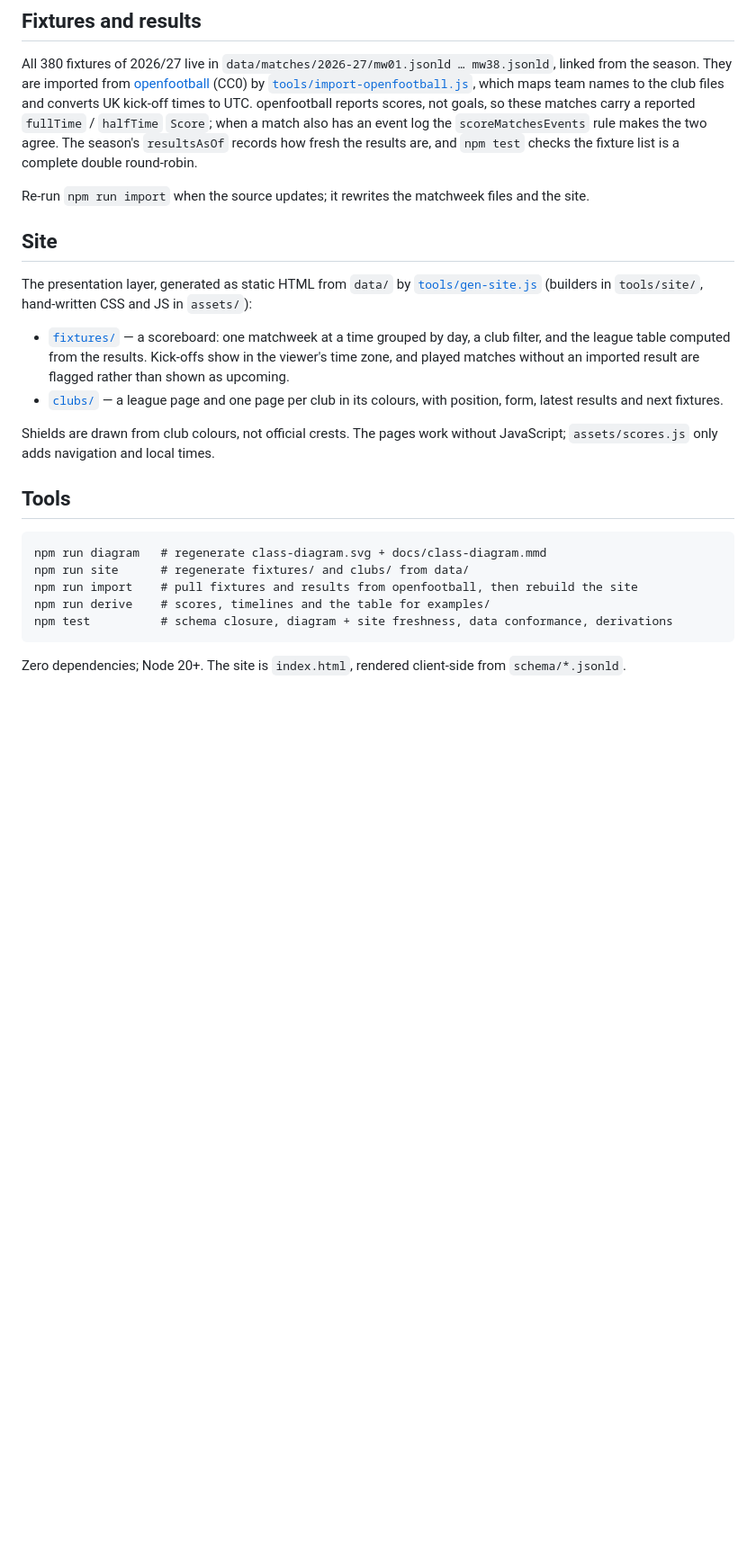
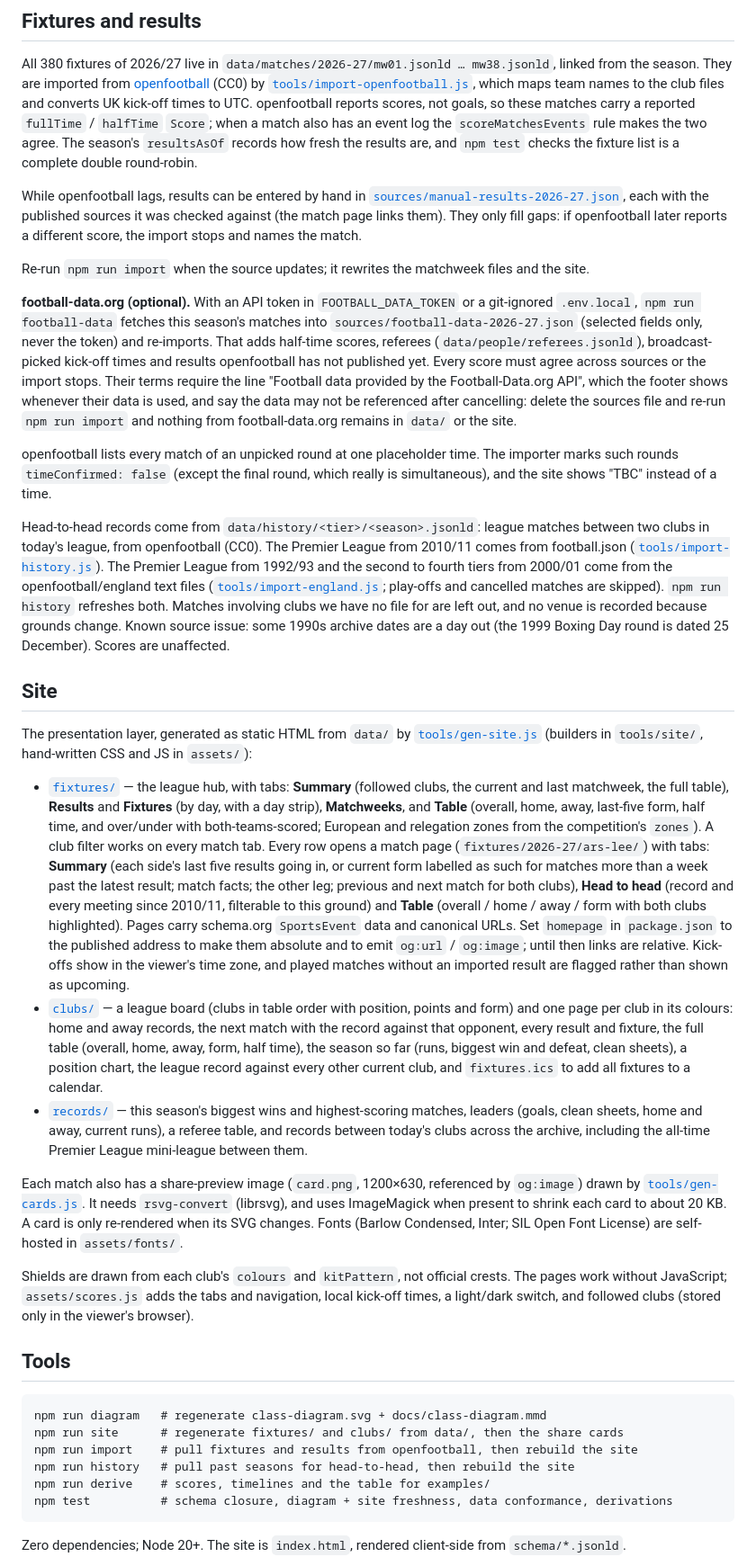
Before and after one commit to football-schema/schema, a Markdown page: README.md, the part around the change. Shown at 90% size. Rendered like a GitHub page; blank space fills up the shorter version.

Commit message:
README: how the schema, data, tools and site fit together

````diff
--- a/README.md
+++ b/README.md
@@ -44,28 +44,78 @@ matches carry a reported `fullTime` / `halfTime` `Score`; when a match also has
 `scoreMatchesEvents` rule makes the two agree. The season's `resultsAsOf` records how fresh the
 results are, and `npm test` checks the fixture list is a complete double round-robin.
 
+While openfootball lags, results can be entered by hand in
+[`sources/manual-results-2026-27.json`](sources/manual-results-2026-27.json), each with the
+published sources it was checked against (the match page links them). They only fill gaps: if
+openfootball later reports a different score, the import stops and names the match.
+
 Re-run `npm run import` when the source updates; it rewrites the matchweek files and the site.
+
+**football-data.org (optional).** With an API token in `FOOTBALL_DATA_TOKEN` or a git-ignored
+`.env.local`, `npm run football-data` fetches this season's matches into
+`sources/football-data-2026-27.json` (selected fields only, never the token) and re-imports.
+That adds half-time scores, referees (`data/people/referees.jsonld`), broadcast-picked kick-off
+times and results openfootball has not published yet. Every score must agree across sources or
+the import stops. Their terms require the line "Football data provided by the Football-Data.org
+API", which the footer shows whenever their data is used, and say the data may not be referenced
+after cancelling: delete the sources file and re-run `npm run import` and nothing from
+football-data.org remains in `data/` or the site.
+
+openfootball lists every match of an unpicked round at one placeholder time. The importer marks
+such rounds `timeConfirmed: false` (except the final round, which really is simultaneous), and the
+site shows "TBC" instead of a time.
+
+Head-to-head records come from `data/history/<tier>/<season>.jsonld`: league matches between two
+clubs in today's league, from openfootball (CC0). The Premier League from 2010/11 comes from
+football.json ([`tools/import-history.js`](tools/import-history.js)). The Premier League from
+1992/93 and the second to fourth tiers from 2000/01 come from the openfootball/england text files
+([`tools/import-england.js`](tools/import-england.js); play-offs and cancelled matches are
+skipped). `npm run history` refreshes both. Matches involving clubs we have no file for are left
+out, and no venue is recorded because grounds change. Known source issue: some 1990s archive
+dates are a day out (the 1999 Boxing Day round is dated 25 December). Scores are unaffected.
 
 ## Site
 
 The presentation layer, generated as static HTML from `data/` by [`tools/gen-site.js`](tools/gen-site.js)
 (builders in `tools/site/`, hand-written CSS and JS in `assets/`):
 
-- [`fixtures/`](fixtures/) — a scoreboard: one matchweek at a time grouped by day, a club filter,
-  and the league table computed from the results. Kick-offs show in the viewer's time zone, and
+- [`fixtures/`](fixtures/) — the league hub, with tabs: **Summary** (followed clubs, the current and last matchweek,
+  the full table), **Results** and **Fixtures** (by day, with a day
+  strip), **Matchweeks**, and **Table** (overall, home, away, last-five form, half time, and over/under with both-teams-scored;
+  European and relegation zones from the competition's `zones`). A club filter works on every match tab.
+  Every row opens a match page (`fixtures/2026-27/ars-lee/`) with tabs: **Summary** (each side's
+  last five results going in, or current form labelled as such for matches more than a week past
+  the latest result; match facts; the other leg; previous and next match for both clubs),
+  **Head to head** (record and every meeting since 2010/11, filterable to this ground) and
+  **Table** (overall / home / away / form with both clubs highlighted). Pages carry schema.org
+  `SportsEvent` data and canonical URLs. Set `homepage` in `package.json` to the published address to make
+  them absolute and to emit `og:url` / `og:image`; until then links are relative. Kick-offs show in the viewer's time zone, and
   played matches without an imported result are flagged rather than shown as upcoming.
-- [`clubs/`](clubs/) — a league page and one page per club in its colours, with position, form,
-  latest results and next fixtures.
+- [`clubs/`](clubs/) — a league board (clubs in table order with position, points and form) and one
+  page per club in its colours: home and away records, the next match with the record against that
+  opponent, every result and fixture, the full table (overall, home, away, form, half time), the
+  season so far (runs, biggest win and defeat, clean sheets), a position chart, the league record
+  against every other current club, and `fixtures.ics` to add all fixtures to a calendar.
+- [`records/`](records/) — this season's biggest wins and highest-scoring matches, leaders (goals,
+  clean sheets, home and away, current runs), a referee table, and records between today's clubs
+  across the archive, including the all-time Premier League mini-league between them.
 
-Shields are drawn from club colours, not official crests. The pages work without JavaScript;
-`assets/scores.js` only adds navigation and local times.
+Each match also has a share-preview image (`card.png`, 1200×630, referenced by `og:image`) drawn by
+[`tools/gen-cards.js`](tools/gen-cards.js). It needs `rsvg-convert` (librsvg), and uses ImageMagick
+when present to shrink each card to about 20 KB. A card is only re-rendered when its SVG changes.
+Fonts (Barlow Condensed, Inter; SIL Open Font License) are self-hosted in `assets/fonts/`.
+
+Shields are drawn from each club's `colours` and `kitPattern`, not official crests. The pages work
+without JavaScript; `assets/scores.js` adds the tabs and navigation, local kick-off times, a
+light/dark switch, and followed clubs (stored only in the viewer's browser).
 
 ## Tools
 
 ```
 npm run diagram   # regenerate class-diagram.svg + docs/class-diagram.mmd
-npm run site      # regenerate fixtures/ and clubs/ from data/
+npm run site      # regenerate fixtures/ and clubs/ from data/, then the share cards
 npm run import    # pull fixtures and results from openfootball, then rebuild the site
+npm run history   # pull past seasons for head-to-head, then rebuild the site
 npm run derive    # scores, timelines and the table for examples/
 npm test          # schema closure, diagram + site freshness, data conformance, derivations
 ```
````
